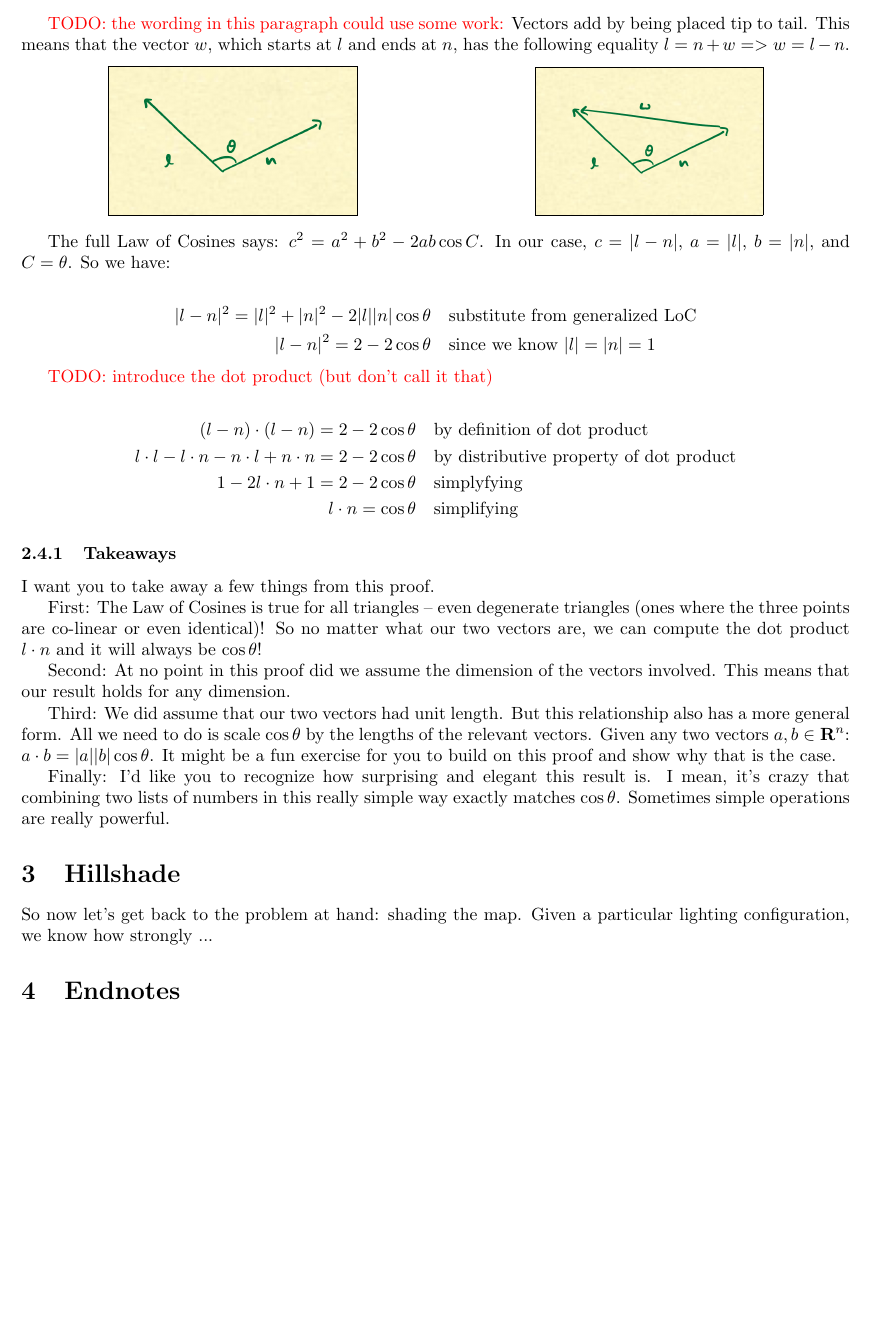
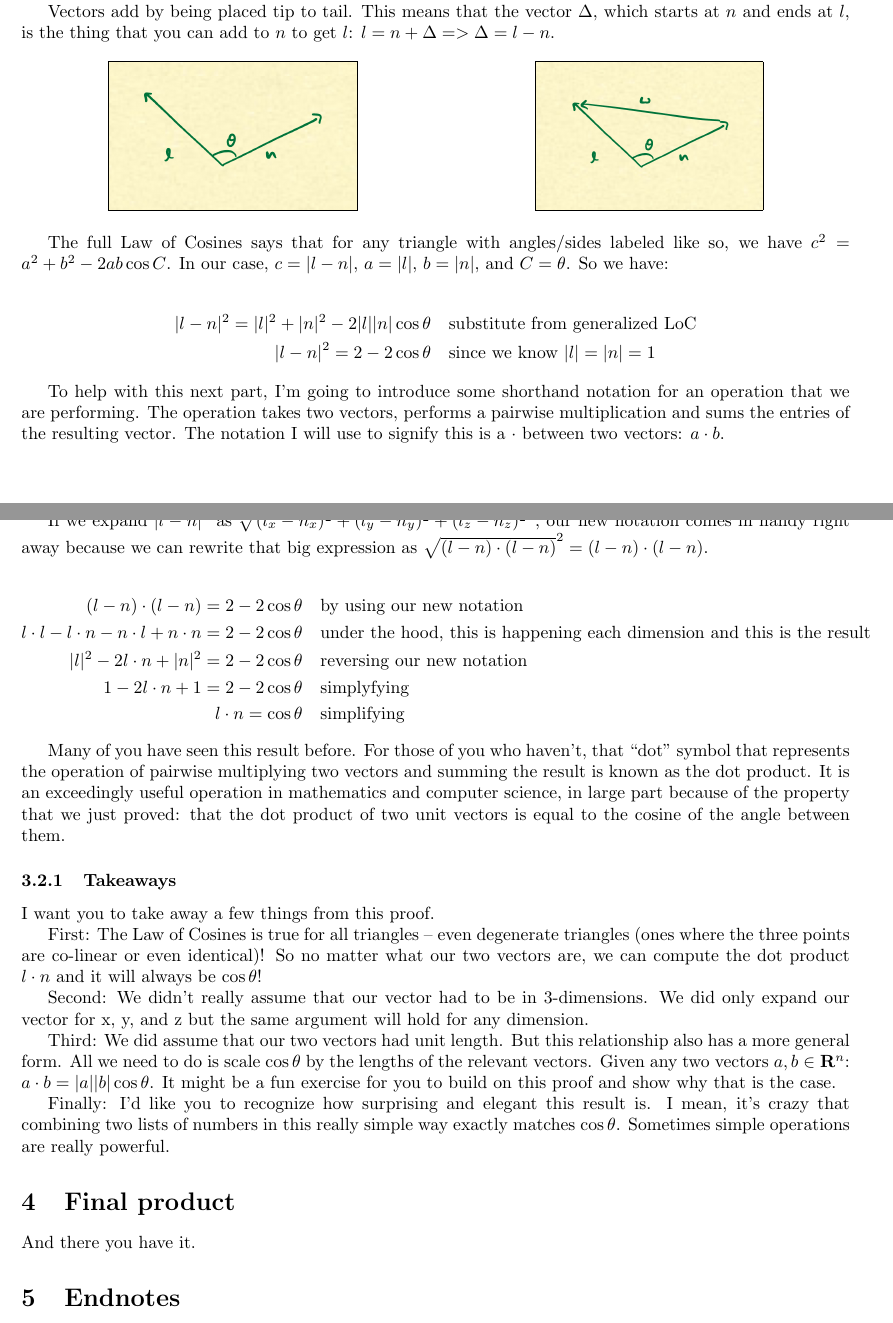
Before and after one commit to nathanstouffer/hillshade, a LaTeX document (script/script.tex): part of page 3 of 4 before the commit and two parts of pages 2 and 3 of 4 after it, the two joined at a grey line, cut at the place of the change, the shorter picture padded with empty space. Compiled offline with pdfLaTeX.

Commit message:
update script

```diff
--- a/script/script.tex
+++ b/script/script.tex
@@ -114,9 +88,8 @@ We can relate $l$ and $n$ with $\cos \theta$ by using the Law of Cosines.
 We already have $\theta$ labeled and we know $|l| = |n| = 1$ because we have constructed them to be unit vectors.
 To do this, we need to figure out what the third leg of our triangle is.
 
-\todo{the wording in this paragraph could use some work:}
 Vectors add by being placed tip to tail.
-This means that the vector $w$, which starts at $l$ and ends at $n$, has the following equality $l = n + w => w = l - n$.
+This means that the vector $\Delta$, which starts at $n$ and ends at $l$, is the thing that you can add to $n$ to get $l$: $l = n + \Delta => \Delta = l - n$.
 
 \begin{center}
 	\includegraphics[width=0.3\textwidth,frame]{assets/ln.jpg}
@@ -124,7 +97,7 @@ This means that the vector $w$, which starts at $l$ and ends at $n$, has the fol
 	\includegraphics[width=0.2735\textwidth,frame]{assets/lnw.jpg}
 \end{center}
 
-The full Law of Cosines says: $c^2 = a^2 + b^2 - 2ab \cos C$.
+The full Law of Cosines says that for any triangle with angles/sides labeled like so, we have $c^2 = a^2 + b^2 - 2ab \cos C$.
 In our case, $c = | l - n |$, $a = |l|$, $b = |n|$, and $C = \theta$.
 So we have:
 
@@ -133,14 +106,23 @@ So we have:
 |l-n|^2 = 2 - 2 \cos \theta & \quad \text{since we know } |l| = |n| = 1
 \end{align*}
 
-\todo{introduce the dot product (but don't call it that)}
+To help with this next part, I'm going to introduce some shorthand notation for an operation that we are performing.
+The operation takes two vectors, performs a pairwise multiplication and sums the entries of the resulting vector.
+The notation I will use to signify this is a $\cdot$ between two vectors: $a \cdot b$.
+
+If we expand $|l - n|^2$ as $\sqrt{(l_x - n_x)^2 + (l_y - n_y)^2 + (l_z - n_z)^2} ^2$, our new notation comes in handy right away because we can rewrite that big expression as $\sqrt{(l - n) \cdot (l - n)}^2 = (l-n) \cdot (l - n)$.
 
 \begin{align*}
-(l - n) \cdot (l - n) = 2 - 2 \cos \theta & \quad \text{by definition of dot product} \\
-l \cdot l - l \cdot n - n \cdot l + n \cdot n = 2 - 2 \cos \theta & \quad \text{by distributive property of dot product} \\
+(l - n) \cdot (l - n) = 2 - 2 \cos \theta & \quad \text{by using our new notation} \\
+l \cdot l - l \cdot n - n \cdot l + n \cdot n = 2 - 2 \cos \theta & \quad \text{under the hood, this is happening each dimension and this is the result} \\
+|l|^2 - 2 l \cdot n + |n|^2 = 2 - 2 \cos \theta & \quad \text{reversing our new notation} \\
 1 - 2 l \cdot n + 1 = 2 - 2 \cos \theta & \quad \text{simplyfying} \\
 l \cdot n = \cos \theta & \quad \text{simplifying}
 \end{align*}
+
+Many of you have seen this result before.
+For those of you who haven't, that ``dot'' symbol that represents the operation of pairwise multiplying two vectors and summing the result is known as the dot product.
+It is an exceedingly useful operation in mathematics and computer science, in large part because of the property that we just proved: that the dot product of two unit vectors is equal to the cosine of the angle between them.
 
 \subsubsection{Takeaways}
 
@@ -149,8 +131,8 @@ I want you to take away a few things from this proof.
 First: The Law of Cosines is true for all triangles -- even degenerate triangles (ones where the three points are co-linear or even identical)!
 So no matter what our two vectors are, we can compute the dot product $l \cdot n$ and it will always be $\cos \theta$!
 
-Second: At no point in this proof did we assume the dimension of the vectors involved.
-This means that our result holds for any dimension.
+Second: We didn't really assume that our vector had to be in 3-dimensions.
+We did only expand our vector for x, y, and z but the same argument will hold for any dimension.
 
 Third: We did assume that our two vectors had unit length.
 But this relationship also has a more general form.
@@ -162,10 +144,9 @@ Finally: I'd like you to recognize how surprising and elegant this result is.
 I mean, it's crazy that combining two lists of numbers in this really simple way exactly matches $\cos \theta$.
 Sometimes simple operations are really powerful.
 
-\section{Hillshade}
+\section{Final product}
 
-So now let's get back to the problem at hand: shading the map.
-Given a particular lighting configuration, we know how strongly ...
+And there you have it.
 
 \section{Endnotes}
 
```
Also changed, not shown: script/script.pdf, script/script.tex (46 more changed lines).
